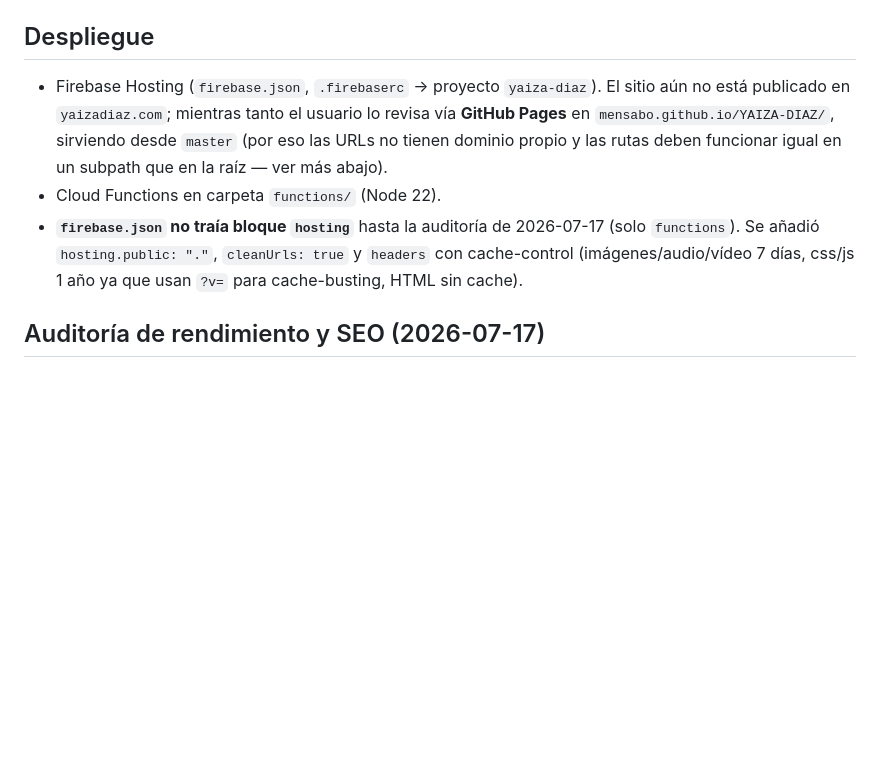
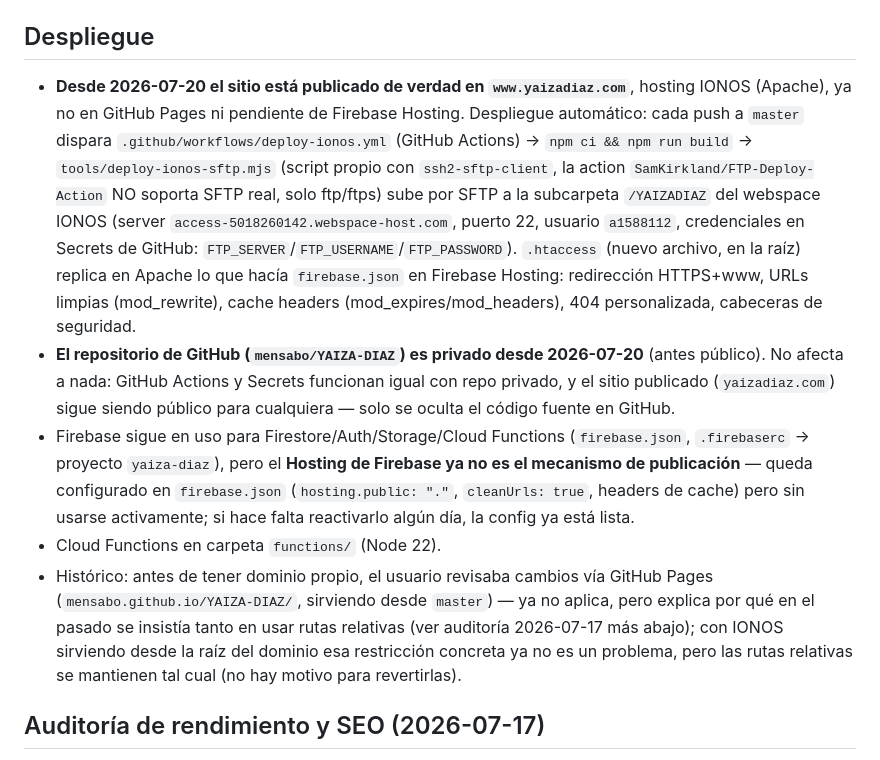
Before and after one commit to mensabo/YAIZA-DIAZ, a Markdown page: CLAUDE.md, the part around one of its changes. Rendered like a GitHub page; blank space fills up the shorter version.

```diff
--- a/CLAUDE.md
+++ b/CLAUDE.md
@@ -35,9 +35,11 @@ Cuando el usuario escriba **"Jarvis"** en un chat nuevo, significa que hay que a
 
 ## Despliegue
 
-- Firebase Hosting (`firebase.json`, `.firebaserc` → proyecto `yaiza-diaz`). El sitio aún no está publicado en `yaizadiaz.com`; mientras tanto el usuario lo revisa vía **GitHub Pages** en `mensabo.github.io/YAIZA-DIAZ/`, sirviendo desde `master` (por eso las URLs no tienen dominio propio y las rutas deben funcionar igual en un subpath que en la raíz — ver más abajo).
+- **Desde 2026-07-20 el sitio está publicado de verdad en `www.yaizadiaz.com`**, hosting IONOS (Apache), ya no en GitHub Pages ni pendiente de Firebase Hosting. Despliegue automático: cada push a `master` dispara `.github/workflows/deploy-ionos.yml` (GitHub Actions) → `npm ci && npm run build` → `tools/deploy-ionos-sftp.mjs` (script propio con `ssh2-sftp-client`, la action `SamKirkland/FTP-Deploy-Action` NO soporta SFTP real, solo ftp/ftps) sube por SFTP a la subcarpeta `/YAIZADIAZ` del webspace IONOS (server `access-5018260142.webspace-host.com`, puerto 22, usuario `a1588112`, credenciales en Secrets de GitHub: `FTP_SERVER`/`FTP_USERNAME`/`FTP_PASSWORD`). `.htaccess` (nuevo archivo, en la raíz) replica en Apache lo que hacía `firebase.json` en Firebase Hosting: redirección HTTPS+www, URLs limpias (mod_rewrite), cache headers (mod_expires/mod_headers), 404 personalizada, cabeceras de seguridad.
+- **El repositorio de GitHub (`mensabo/YAIZA-DIAZ`) es privado desde 2026-07-20** (antes público). No afecta a nada: GitHub Actions y Secrets funcionan igual con repo privado, y el sitio publicado (`yaizadiaz.com`) sigue siendo público para cualquiera — solo se oculta el código fuente en GitHub.
+- Firebase sigue en uso para Firestore/Auth/Storage/Cloud Functions (`firebase.json`, `.firebaserc` → proyecto `yaiza-diaz`), pero el **Hosting de Firebase ya no es el mecanismo de publicación** — queda configurado en `firebase.json` (`hosting.public: "."`, `cleanUrls: true`, headers de cache) pero sin usarse activamente; si hace falta reactivarlo algún día, la config ya está lista.
 - Cloud Functions en carpeta `functions/` (Node 22).
-- **`firebase.json` no traía bloque `hosting`** hasta la auditoría de 2026-07-17 (solo `functions`). Se añadió `hosting.public: "."`, `cleanUrls: true` y `headers` con cache-control (imágenes/audio/vídeo 7 días, css/js 1 año ya que usan `?v=` para cache-busting, HTML sin cache).
+- Histórico: antes de tener dominio propio, el usuario revisaba cambios vía GitHub Pages (`mensabo.github.io/YAIZA-DIAZ/`, sirviendo desde `master`) — ya no aplica, pero explica por qué en el pasado se insistía tanto en usar rutas relativas (ver auditoría 2026-07-17 más abajo); con IONOS sirviendo desde la raíz del dominio esa restricción concreta ya no es un problema, pero las rutas relativas se mantienen tal cual (no hay motivo para revertirlas).
 
 ## Auditoría de rendimiento y SEO (2026-07-17)
 
```
Also changed, not shown: other parts of CLAUDE.md (+14 -0 lines).
